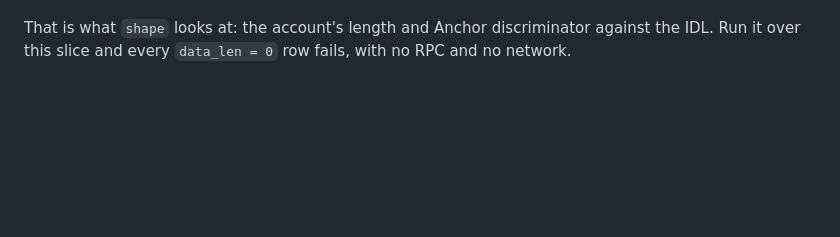
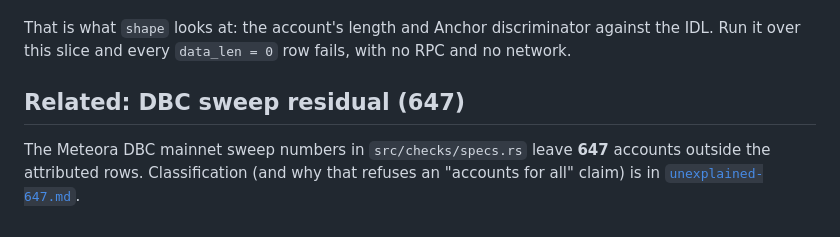
Before and after one commit to SGDlab67/karat67, a Markdown page: evidence/README.md, the part around the change. Rendered like a GitHub page; blank space fills up the shorter version.

```diff
--- a/evidence/README.md
+++ b/evidence/README.md
@@ -96,3 +96,9 @@ bytes were wrong, and nothing was looking at the bytes.
 That is what `shape` looks at: the account's length and Anchor discriminator
 against the IDL. Run it over this slice and every `data_len = 0` row fails,
 with no RPC and no network.
+
+## Related: DBC sweep residual (647)
+
+The Meteora DBC mainnet sweep numbers in `src/checks/specs.rs` leave **647**
+accounts outside the attributed rows. Classification (and why that refuses an
+"accounts for all" claim) is in [`unexplained-647.md`](unexplained-647.md).
```
Also changed, not shown: evidence/unexplained-647.md (added, +180 -0 lines).
